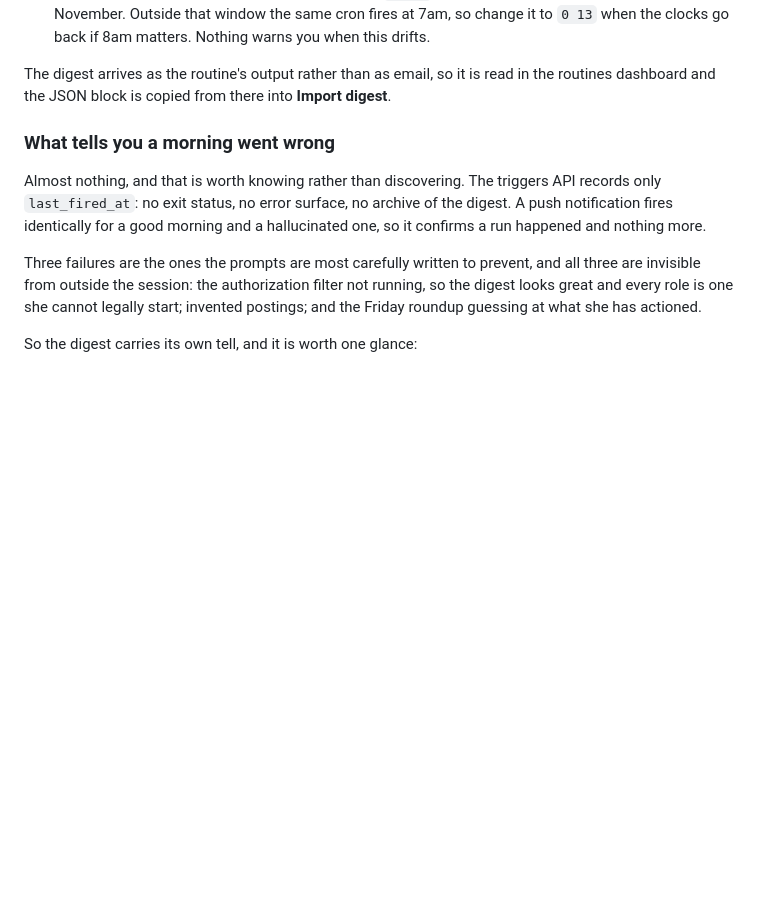
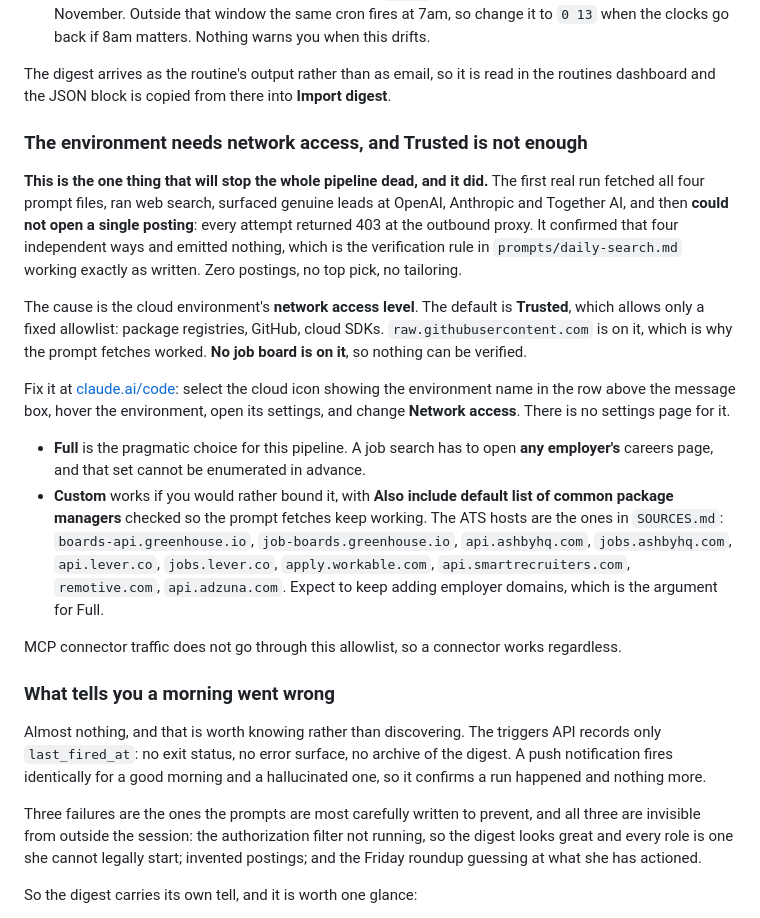
Before and after one commit to khalidduaa1-byte/Job-Search-Agent-Dashboard, a Markdown page: README.md, the part around the change. Rendered like a GitHub page; blank space fills up the shorter version.

Commit message:
Document the network access level, which stopped the first real run dead
The first genuine morning run got everything right and produced nothing. All four
prompt fetches succeeded, web search worked, and it surfaced real leads at OpenAI,
Anthropic and Together AI. Then every attempt to open a posting returned 403 at
the outbound proxy. It confirmed that four independent ways and emitted zero
records, because prompts/daily-search.md says an unverified posting is dropped
rather than guessed at. That rule worked exactly as written.

The cause is the environment's network access level. The default is Trusted,
which allows a fixed allowlist of package registries, GitHub and cloud SDKs.
raw.githubusercontent.com is on that list, which is why the prompt fetches
worked and made the failure look like a code problem rather than a policy one.
No job board is on it.

Recorded with where to change it, since there is no settings page for it: the
cloud icon above the message box at claude.ai/code, then the environment's
settings. Full is the honest recommendation, because a job search has to open any
employer's careers page and that set cannot be enumerated ahead of time. Custom
plus the ATS hosts from SOURCES.md works if you would rather bound it, as long as
the default package-manager list stays checked or the prompt fetches break too.

```diff
--- a/README.md
+++ b/README.md
@@ -93,6 +93,32 @@ Two things worth knowing:
 
 The digest arrives as the routine's output rather than as email, so it is read in the routines
 dashboard and the JSON block is copied from there into **Import digest**.
+
+### The environment needs network access, and Trusted is not enough
+
+**This is the one thing that will stop the whole pipeline dead, and it did.** The first real run
+fetched all four prompt files, ran web search, surfaced genuine leads at OpenAI, Anthropic and
+Together AI, and then **could not open a single posting**: every attempt returned 403 at the outbound
+proxy. It confirmed that four independent ways and emitted nothing, which is the verification rule in
+`prompts/daily-search.md` working exactly as written. Zero postings, no top pick, no tailoring.
+
+The cause is the cloud environment's **network access level**. The default is **Trusted**, which
+allows only a fixed allowlist: package registries, GitHub, cloud SDKs. `raw.githubusercontent.com` is
+on it, which is why the prompt fetches worked. **No job board is on it**, so nothing can be verified.
+
+Fix it at [claude.ai/code](https://claude.ai/code): select the cloud icon showing the environment name
+in the row above the message box, hover the environment, open its settings, and change **Network
+access**. There is no settings page for it.
+
+- **Full** is the pragmatic choice for this pipeline. A job search has to open **any employer's**
+  careers page, and that set cannot be enumerated in advance.
+- **Custom** works if you would rather bound it, with **Also include default list of common package
+  managers** checked so the prompt fetches keep working. The ATS hosts are the ones in `SOURCES.md`:
+  `boards-api.greenhouse.io`, `job-boards.greenhouse.io`, `api.ashbyhq.com`, `jobs.ashbyhq.com`,
+  `api.lever.co`, `jobs.lever.co`, `apply.workable.com`, `api.smartrecruiters.com`, `remotive.com`,
+  `api.adzuna.com`. Expect to keep adding employer domains, which is the argument for Full.
+
+MCP connector traffic does not go through this allowlist, so a connector works regardless.
 
 ### What tells you a morning went wrong
 
```
